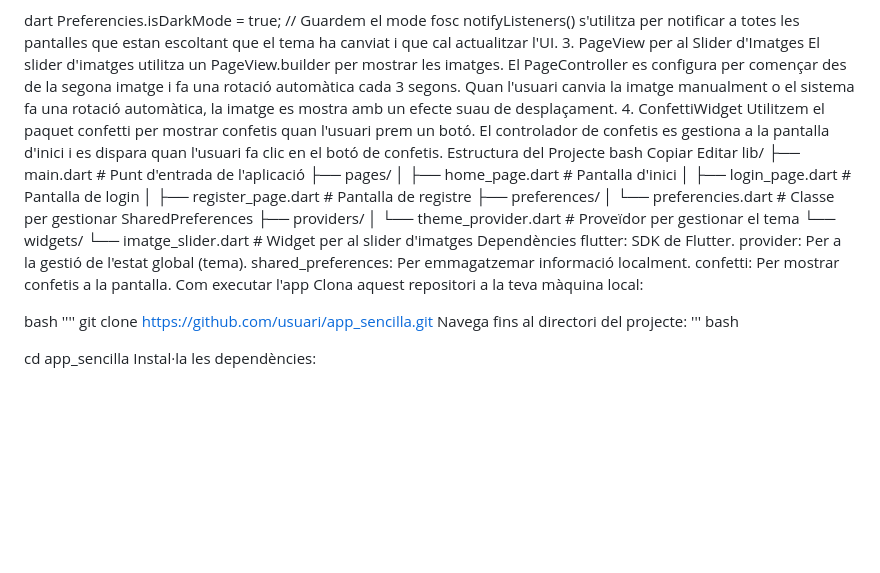
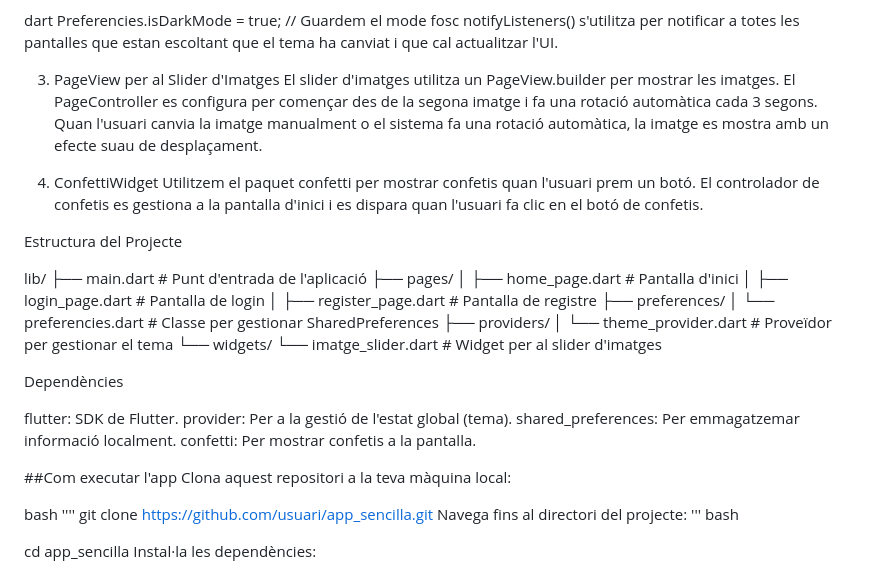
Before and after one commit to Raullam/SharedPreferences_exempl, a Markdown page: README.md, the part around one of its changes. Rendered like a GitHub page; blank space fills up the shorter version.

```diff
--- a/README.md
+++ b/README.md
@@ -64,15 +63,16 @@ La classe ThemeProvider és un ChangeNotifier que s'encarrega de gestionar l'est
 dart
 Preferencies.isDarkMode = true; // Guardem el mode fosc
 notifyListeners() s'utilitza per notificar a totes les pantalles que estan escoltant que el tema ha canviat i que cal actualitzar l'UI.
+
 3. PageView per al Slider d'Imatges
 El slider d'imatges utilitza un PageView.builder per mostrar les imatges. El PageController es configura per començar des de la segona imatge i fa una rotació automàtica cada 3 segons.
 Quan l'usuari canvia la imatge manualment o el sistema fa una rotació automàtica, la imatge es mostra amb un efecte suau de desplaçament.
+
 4. ConfettiWidget
 Utilitzem el paquet confetti per mostrar confetis quan l'usuari prem un botó. El controlador de confetis es gestiona a la pantalla d'inici i es dispara quan l'usuari fa clic en el botó de confetis.
+
 Estructura del Projecte
-bash
-Copiar
-Editar
+
 lib/
 ├── main.dart            # Punt d'entrada de l'aplicació
 ├── pages/
@@ -85,12 +85,16 @@ lib/
 │   └── theme_provider.dart # Proveïdor per gestionar el tema
 └── widgets/
     └── imatge_slider.dart # Widget per al slider d'imatges
+
+
 Dependències
+
 flutter: SDK de Flutter.
 provider: Per a la gestió de l'estat global (tema).
 shared_preferences: Per emmagatzemar informació localment.
 confetti: Per mostrar confetis a la pantalla.
-Com executar l'app
+
+##Com executar l'app
 Clona aquest repositori a la teva màquina local:
 
 bash
```
Also changed, not shown: other parts of README.md (+7 -8 lines).
